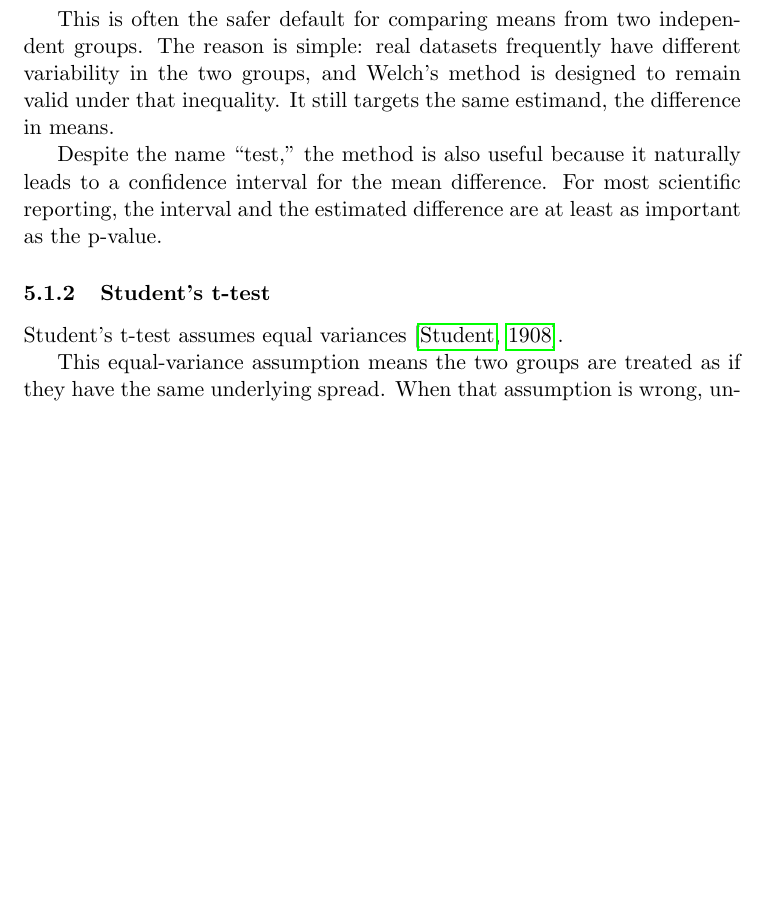
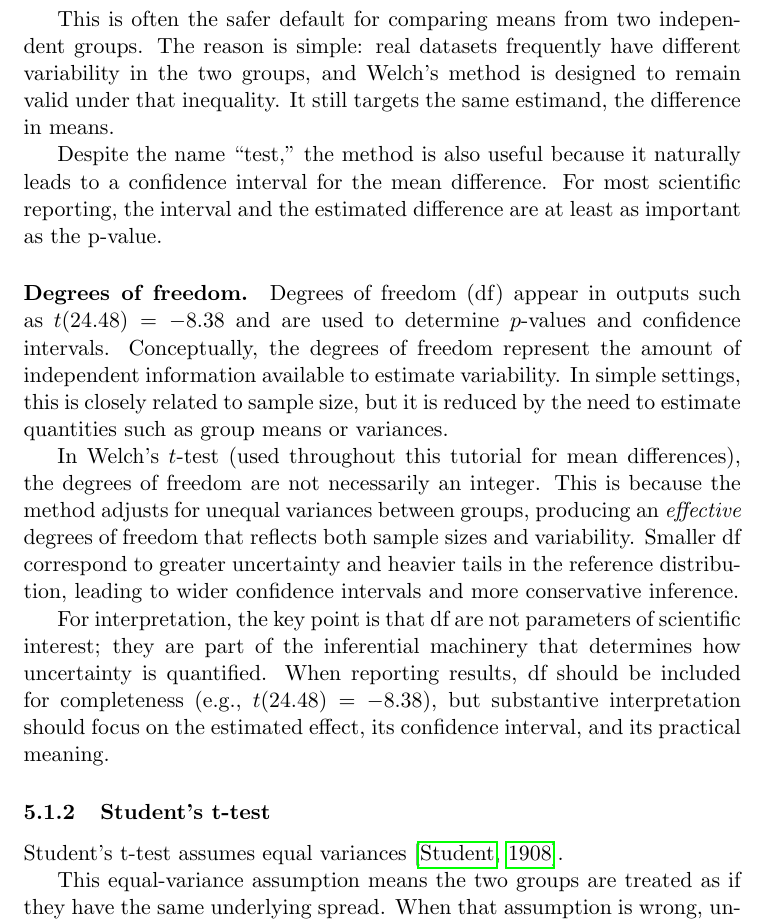
Before and after one commit to packmad/StatisticsForScientists, a LaTeX paper (latex/estimands_to_inference_tutorial.tex): part of page 8 of 17, cut so that both start at the same text, the shorter picture padded with empty space. Compiled offline with pdfLaTeX.

Commit message:
degrees of freedom

```diff
--- a/latex/estimands_to_inference_tutorial.tex
+++ b/latex/estimands_to_inference_tutorial.tex
@@ -166,6 +166,13 @@ Welch's t-test \citep{welch1947generalization} estimates $\Delta$ without assumi
 This is often the safer default for comparing means from two independent groups. The reason is simple: real datasets frequently have different variability in the two groups, and Welch's method is designed to remain valid under that inequality. It still targets the same estimand, the difference in means.
 
 Despite the name ``test,'' the method is also useful because it naturally leads to a confidence interval for the mean difference. For most scientific reporting, the interval and the estimated difference are at least as important as the p-value.
+
+\paragraph{Degrees of freedom.}
+Degrees of freedom (df) appear in outputs such as $t(24.48) = -8.38$ and are used to determine $p$-values and confidence intervals. Conceptually, the degrees of freedom represent the amount of independent information available to estimate variability. In simple settings, this is closely related to sample size, but it is reduced by the need to estimate quantities such as group means or variances.
+
+In Welch's $t$-test (used throughout this tutorial for mean differences), the degrees of freedom are not necessarily an integer. This is because the method adjusts for unequal variances between groups, producing an \emph{effective} degrees of freedom that reflects both sample sizes and variability. Smaller df correspond to greater uncertainty and heavier tails in the reference distribution, leading to wider confidence intervals and more conservative inference.
+
+For interpretation, the key point is that df are not parameters of scientific interest; they are part of the inferential machinery that determines how uncertainty is quantified. When reporting results, df should be included for completeness (e.g., $t(24.48) = -8.38$), but substantive interpretation should focus on the estimated effect, its confidence interval, and its practical meaning.
 
 \subsubsection{Student's t-test}
 
```
Also changed, not shown: latex/estimands_to_inference_tutorial.pdf.
